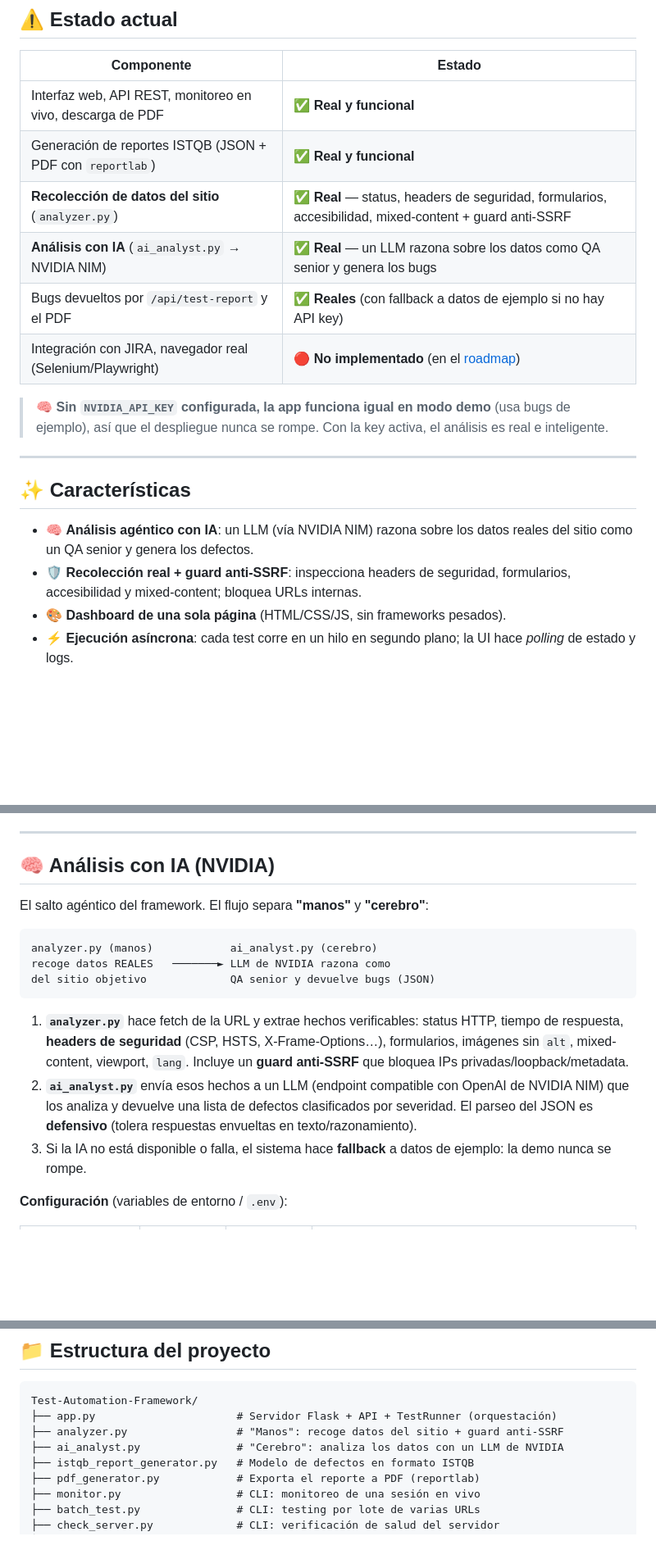
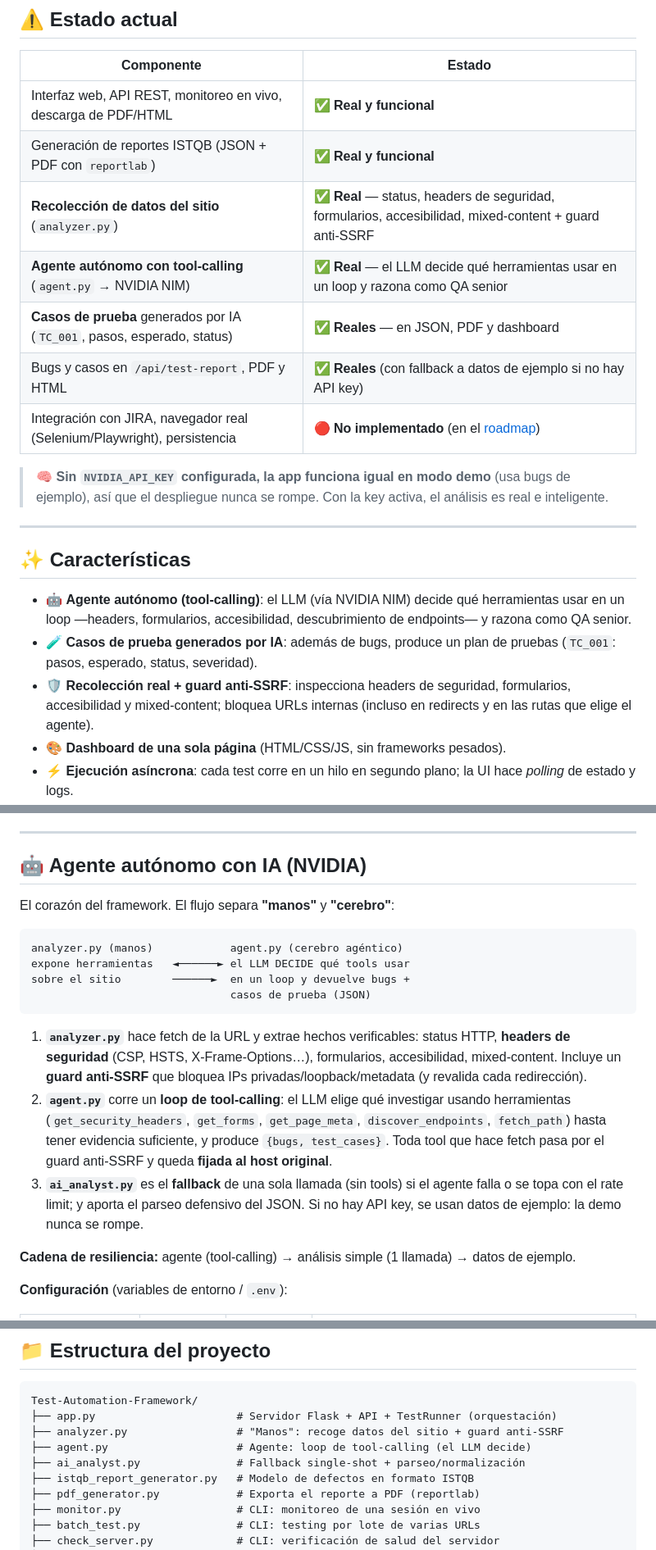
Before and after one commit to orozcolazaro/Test-Automation-Framework, a Markdown page: README.md, 3 parts joined by grey strips. Shown at 82% size. Rendered like a GitHub page; blank space fills up the shorter version.

Commit message:
docs: documentar agente con tool-calling y casos de prueba
Co-Authored-By: Claude Opus 4.8 <noreply@anthropic.com>

````diff
--- a/README.md
+++ b/README.md
@@ -43,12 +43,13 @@ Está pensado como base para un asistente de QA: define el *flujo* completo (orq
 
 | Componente | Estado |
 |---|---|
-| Interfaz web, API REST, monitoreo en vivo, descarga de PDF | ✅ **Real y funcional** |
+| Interfaz web, API REST, monitoreo en vivo, descarga de PDF/HTML | ✅ **Real y funcional** |
 | Generación de reportes ISTQB (JSON + PDF con `reportlab`) | ✅ **Real y funcional** |
 | **Recolección de datos del sitio** (`analyzer.py`) | ✅ **Real** — status, headers de seguridad, formularios, accesibilidad, mixed-content + guard anti-SSRF |
-| **Análisis con IA** (`ai_analyst.py` → NVIDIA NIM) | ✅ **Real** — un LLM razona sobre los datos como QA senior y genera los bugs |
-| Bugs devueltos por `/api/test-report` y el PDF | ✅ **Reales** (con fallback a datos de ejemplo si no hay API key) |
-| Integración con JIRA, navegador real (Selenium/Playwright) | 🔴 **No implementado** (en el [roadmap](#-roadmap)) |
+| **Agente autónomo con tool-calling** (`agent.py` → NVIDIA NIM) | ✅ **Real** — el LLM decide qué herramientas usar en un loop y razona como QA senior |
+| **Casos de prueba** generados por IA (`TC_001`, pasos, esperado, status) | ✅ **Reales** — en JSON, PDF y dashboard |
+| Bugs y casos en `/api/test-report`, PDF y HTML | ✅ **Reales** (con fallback a datos de ejemplo si no hay API key) |
+| Integración con JIRA, navegador real (Selenium/Playwright), persistencia | 🔴 **No implementado** (en el [roadmap](#-roadmap)) |
 
 > 🧠 **Sin `NVIDIA_API_KEY` configurada, la app funciona igual en modo demo** (usa bugs de ejemplo), así que el despliegue nunca se rompe. Con la key activa, el análisis es real e inteligente.
 
@@ -56,8 +57,9 @@ Está pensado como base para un asistente de QA: define el *flujo* completo (orq
 
 ## ✨ Características
 
-- 🧠 **Análisis agéntico con IA**: un LLM (vía NVIDIA NIM) razona sobre los datos reales del sitio como un QA senior y genera los defectos.
-- 🛡️ **Recolección real + guard anti-SSRF**: inspecciona headers de seguridad, formularios, accesibilidad y mixed-content; bloquea URLs internas.
+- 🤖 **Agente autónomo (tool-calling)**: el LLM (vía NVIDIA NIM) decide qué herramientas usar en un loop —headers, formularios, accesibilidad, descubrimiento de endpoints— y razona como QA senior.
+- 🧪 **Casos de prueba generados por IA**: además de bugs, produce un plan de pruebas (`TC_001`: pasos, esperado, status, severidad).
+- 🛡️ **Recolección real + guard anti-SSRF**: inspecciona headers de seguridad, formularios, accesibilidad y mixed-content; bloquea URLs internas (incluso en redirects y en las rutas que elige el agente).
 - 🎨 **Dashboard de una sola página** (HTML/CSS/JS, sin frameworks pesados).
 - ⚡ **Ejecución asíncrona**: cada test corre en un hilo en segundo plano; la UI hace *polling* de estado y logs.
 - 📊 **8 áreas de testing** declaradas: UI, Lógica, Performance, Seguridad, API, Integridad de Datos, Manejo de Estado y Edge Cases.
@@ -145,19 +147,22 @@ gunicorn app:app --workers 1 --threads 8 --timeout 120 --bind 0.0.0.0:$PORT
 
 ---
 
-## 🧠 Análisis con IA (NVIDIA)
+## 🤖 Agente autónomo con IA (NVIDIA)
 
-El salto agéntico del framework. El flujo separa **"manos"** y **"cerebro"**:
+El corazón del framework. El flujo separa **"manos"** y **"cerebro"**:
 
 ```
-analyzer.py (manos)            ai_analyst.py (cerebro)
-recoge datos REALES   ───────► LLM de NVIDIA razona como
-del sitio objetivo             QA senior y devuelve bugs (JSON)
+analyzer.py (manos)            agent.py (cerebro agéntico)
+expone herramientas   ◄──────► el LLM DECIDE qué tools usar
+sobre el sitio        ──────►  en un loop y devuelve bugs +
+                               casos de prueba (JSON)
 ```
 
-1. **`analyzer.py`** hace fetch de la URL y extrae hechos verificables: status HTTP, tiempo de respuesta, **headers de seguridad** (CSP, HSTS, X-Frame-Options…), formularios, imágenes sin `alt`, mixed-content, viewport, `lang`. Incluye un **guard anti-SSRF** que bloquea IPs privadas/loopback/metadata.
-2. **`ai_analyst.py`** envía esos hechos a un LLM (endpoint compatible con OpenAI de NVIDIA NIM) que los analiza y devuelve una lista de defectos clasificados por severidad. El parseo del JSON es **defensivo** (tolera respuestas envueltas en texto/razonamiento).
-3. Si la IA no está disponible o falla, el sistema hace **fallback** a datos de ejemplo: la demo nunca se rompe.
+1. **`analyzer.py`** hace fetch de la URL y extrae hechos verificables: status HTTP, **headers de seguridad** (CSP, HSTS, X-Frame-Options…), formularios, accesibilidad, mixed-content. Incluye un **guard anti-SSRF** que bloquea IPs privadas/loopback/metadata (y revalida cada redirección).
+2. **`agent.py`** corre un **loop de tool-calling**: el LLM elige qué investigar usando herramientas (`get_security_headers`, `get_forms`, `get_page_meta`, `discover_endpoints`, `fetch_path`) hasta tener evidencia suficiente, y produce `{bugs, test_cases}`. Toda tool que hace fetch pasa por el guard anti-SSRF y queda **fijada al host original**.
+3. **`ai_analyst.py`** es el **fallback** de una sola llamada (sin tools) si el agente falla o se topa con el rate limit; y aporta el parseo defensivo del JSON. Si no hay API key, se usan datos de ejemplo: la demo nunca se rompe.
+
+**Cadena de resiliencia:** agente (tool-calling) → análisis simple (1 llamada) → datos de ejemplo.
 
 **Configuración** (variables de entorno / `.env`):
 
@@ -221,7 +227,8 @@ La especificación detallada (request/response, códigos de error) está en [`do
 Test-Automation-Framework/
 ├── app.py                      # Servidor Flask + API + TestRunner (orquestación)
 ├── analyzer.py                 # "Manos": recoge datos del sitio + guard anti-SSRF
-├── ai_analyst.py               # "Cerebro": analiza los datos con un LLM de NVIDIA
+├── agent.py                    # Agente: loop de tool-calling (el LLM decide)
+├── ai_analyst.py               # Fallback single-shot + parseo/normalización
 ├── istqb_report_generator.py   # Modelo de defectos en formato ISTQB
 ├── pdf_generator.py            # Exporta el reporte a PDF (reportlab)
 ├── monitor.py                  # CLI: monitoreo de una sesión en vivo
````
Also changed, not shown: other parts of README.md (+8 -6 lines), docs/ARCHITECTURE.md (+20 -8 lines).
